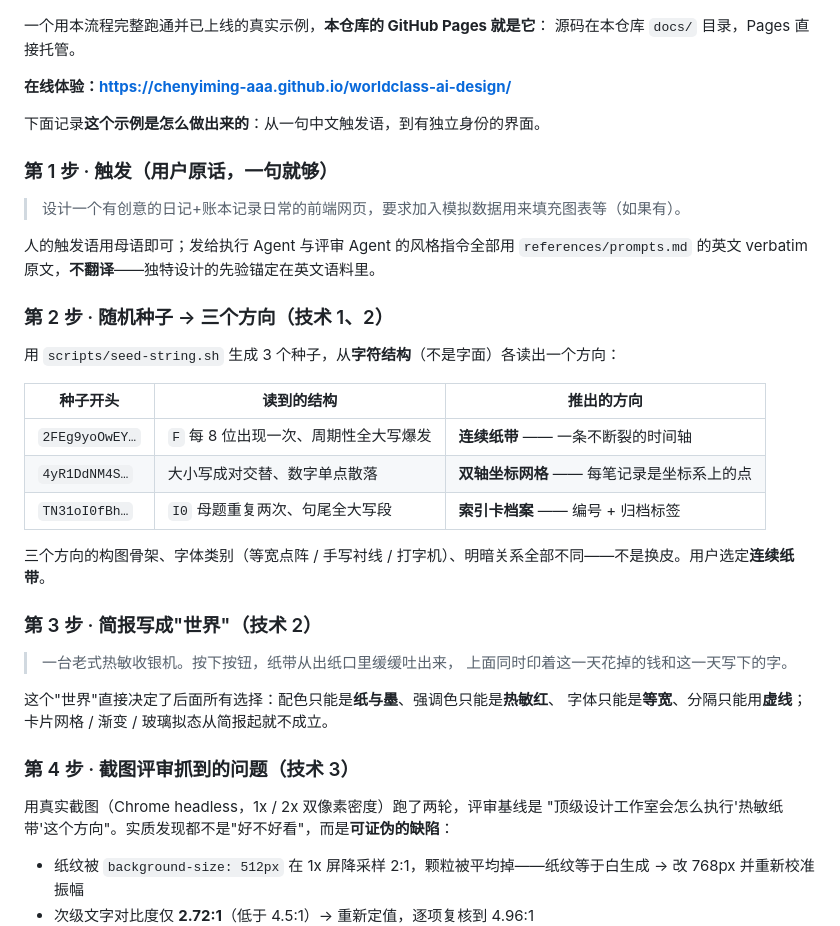
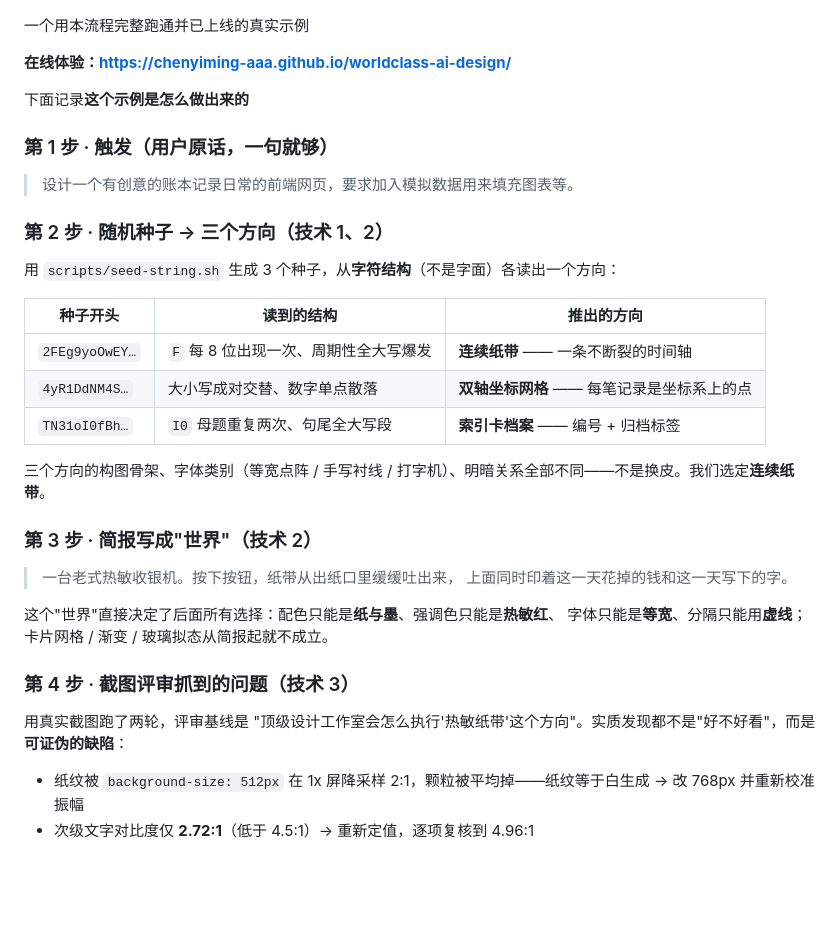
Before and after one commit to ChenYiming-aaa/worldclass-ai-design, a Markdown page: README.md, the part around the change. GitHub-like rendering; blank space fills up the shorter version.

Commit message:
Refine README content for clarity and conciseness
Removed redundant phrases and improved clarity in the README.

```diff
--- a/README.md
+++ b/README.md
@@ -45,19 +45,16 @@ worldclass-ai-design/
   <img src="assets/screenshot.png" alt="纸带流水 —— 界面截图：左边记与查，右边账目概览与热敏打印机" width="880">
 </p>
 
-一个用本流程完整跑通并已上线的真实示例，**本仓库的 GitHub Pages 就是它**：
-源码在本仓库 `docs/` 目录，Pages 直接托管。
+一个用本流程完整跑通并已上线的真实示例
 
 **在线体验：<https://chenyiming-aaa.github.io/worldclass-ai-design/>**
 
-下面记录**这个示例是怎么做出来的**：从一句中文触发语，到有独立身份的界面。
+下面记录**这个示例是怎么做出来的**
 
 ### 第 1 步 · 触发（用户原话，一句就够）
 
-> 设计一个有创意的日记+账本记录日常的前端网页，要求加入模拟数据用来填充图表等（如果有）。
+> 设计一个有创意的账本记录日常的前端网页，要求加入模拟数据用来填充图表等。
 
-人的触发语用母语即可；发给执行 Agent 与评审 Agent 的风格指令全部用 `references/prompts.md`
-的英文 verbatim 原文，**不翻译**——独特设计的先验锚定在英文语料里。
 
 ### 第 2 步 · 随机种子 → 三个方向（技术 1、2）
 
@@ -69,7 +66,7 @@ worldclass-ai-design/
 | `4yR1DdNM4S…` | 大小写成对交替、数字单点散落 | **双轴坐标网格** —— 每笔记录是坐标系上的点 |
 | `TN31oI0fBh…` | `I0` 母题重复两次、句尾全大写段 | **索引卡档案** —— 编号 + 归档标签 |
 
-三个方向的构图骨架、字体类别（等宽点阵 / 手写衬线 / 打字机）、明暗关系全部不同——不是换皮。用户选定**连续纸带**。
+三个方向的构图骨架、字体类别（等宽点阵 / 手写衬线 / 打字机）、明暗关系全部不同——不是换皮。我们选定**连续纸带**。
 
 ### 第 3 步 · 简报写成"世界"（技术 2）
 
@@ -81,7 +78,7 @@ worldclass-ai-design/
 
 ### 第 4 步 · 截图评审抓到的问题（技术 3）
 
-用真实截图（Chrome headless，1x / 2x 双像素密度）跑了两轮，评审基线是
+用真实截图跑了两轮，评审基线是
 "顶级设计工作室会怎么执行'热敏纸带'这个方向"。实质发现都不是"好不好看"，而是**可证伪的缺陷**：
 
 - 纸纹被 `background-size: 512px` 在 1x 屏降采样 2:1，颗粒被平均掉——纸纹等于白生成 → 改 768px 并重新校准振幅
```
